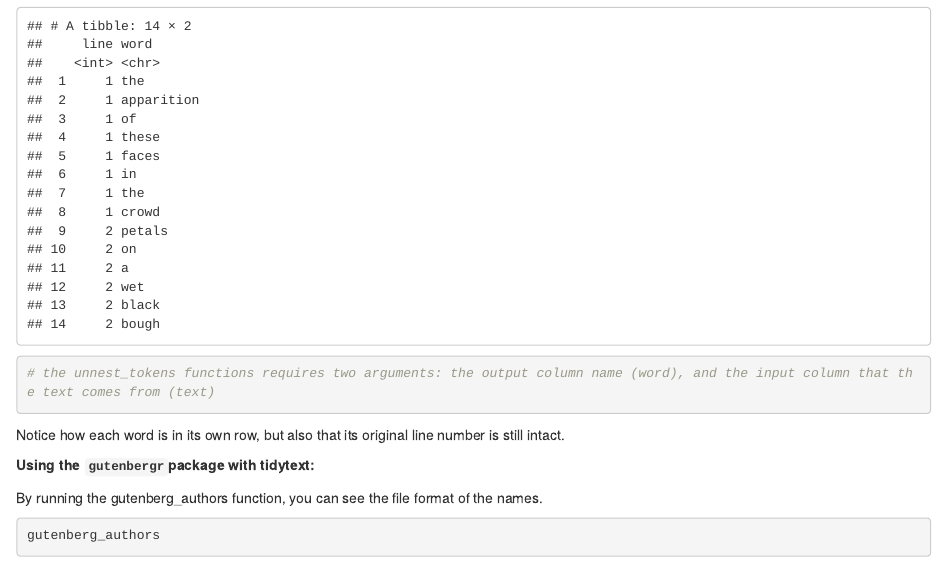
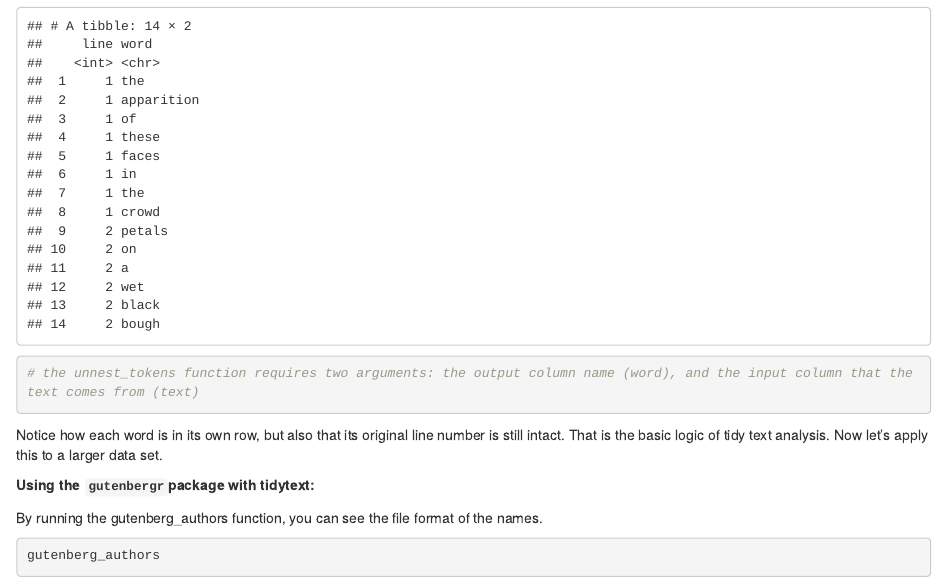
Before and after one commit to SunoikisisDC/SunoikisisDC-2018-2019, an R Markdown document (text-analysis-R-notebook-sunoikisis.Rmd): the page in a window 1100 px wide, from 11790 px down. Rendered offline with R 4.5, knitr and Pandoc, with nearby package versions; some code elsewhere in the file could not run offline.

Commit message:
updated nb file re-do

````diff
--- a/text-analysis-R-notebook-sunoikisis.Rmd
+++ b/text-analysis-R-notebook-sunoikisis.Rmd
@@ -459,10 +459,10 @@ While better, this format is still not useful for tidy text analysis because we
 
 ```{r}
 pound_poem_df %>% unnest_tokens(word, text)
-# the unnest_tokens functions requires two arguments: the output column name (word), and the input column that the text comes from (text)
+# the unnest_tokens function requires two arguments: the output column name (word), and the input column that the text comes from (text)
 ```
 
-Notice how each word is in its own row, but also that its original line number is still intact.
+Notice how each word is in its own row, but also that its original line number is still intact. That is the basic logic of tidy text analysis. Now let's apply this to a larger data set.
 
 **Using the `gutenbergr`package with tidytext:**
 
````
